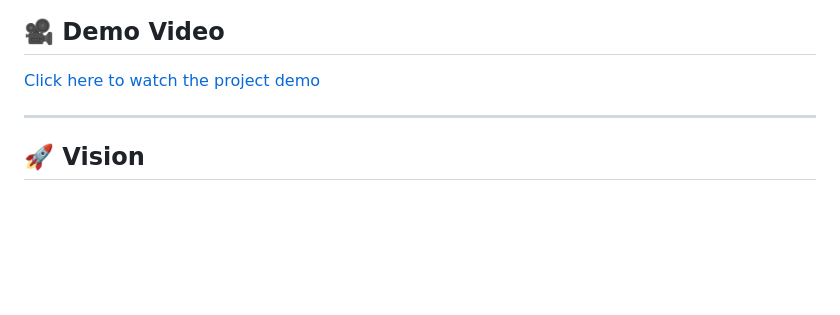
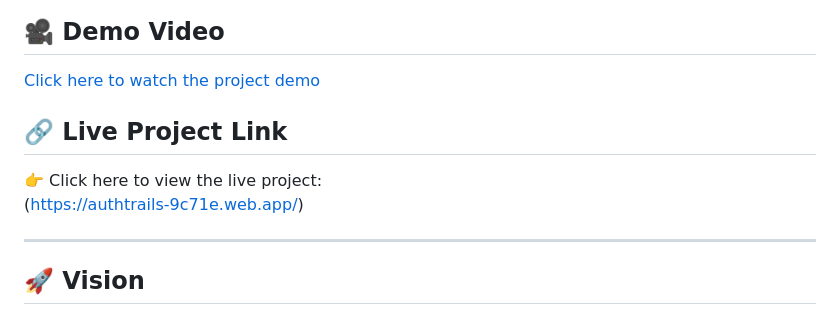
Before and after one commit to sweety-spec/CyberGuard, a Markdown page: README.md, the part around the change. Drawn GitHub-style; blank space fills up the shorter version.

Commit message:
Add live project link to README
Added a section for the live project link in the README.

```diff
--- a/README.md
+++ b/README.md
@@ -5,8 +5,12 @@
 ## 🎥 Demo Video
 [Click here to watch the project demo](https://drive.google.com/your-link)
 
+## 🔗 Live Project Link
+
+👉 Click here to view the live project:
+(https://authtrails-9c71e.web.app/)
+
 ---
-
 ## 🚀 Vision
 In an era of rising digital threats, transparency and speed are critical. CyberGuard bridges the gap between victims and law enforcement by automating the reporting process and providing professional-grade tracking for every case.
 
```
